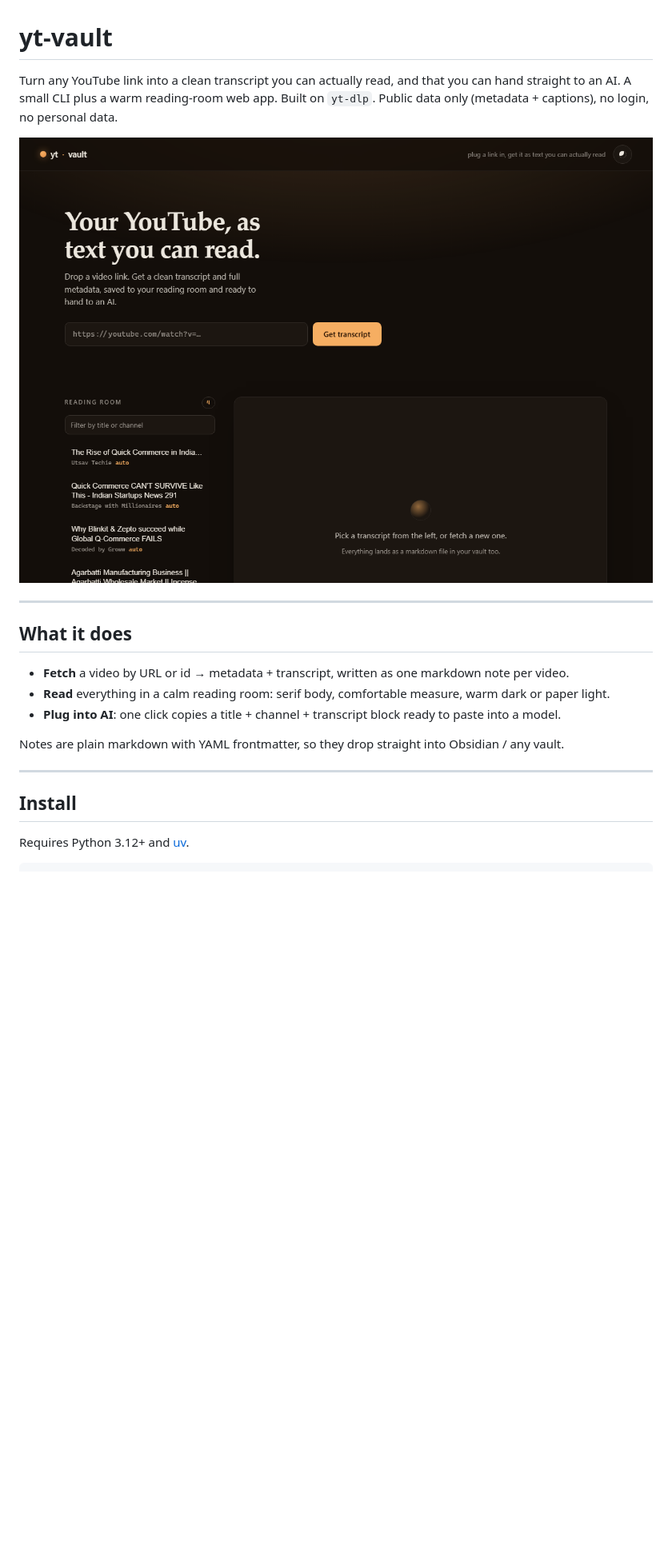
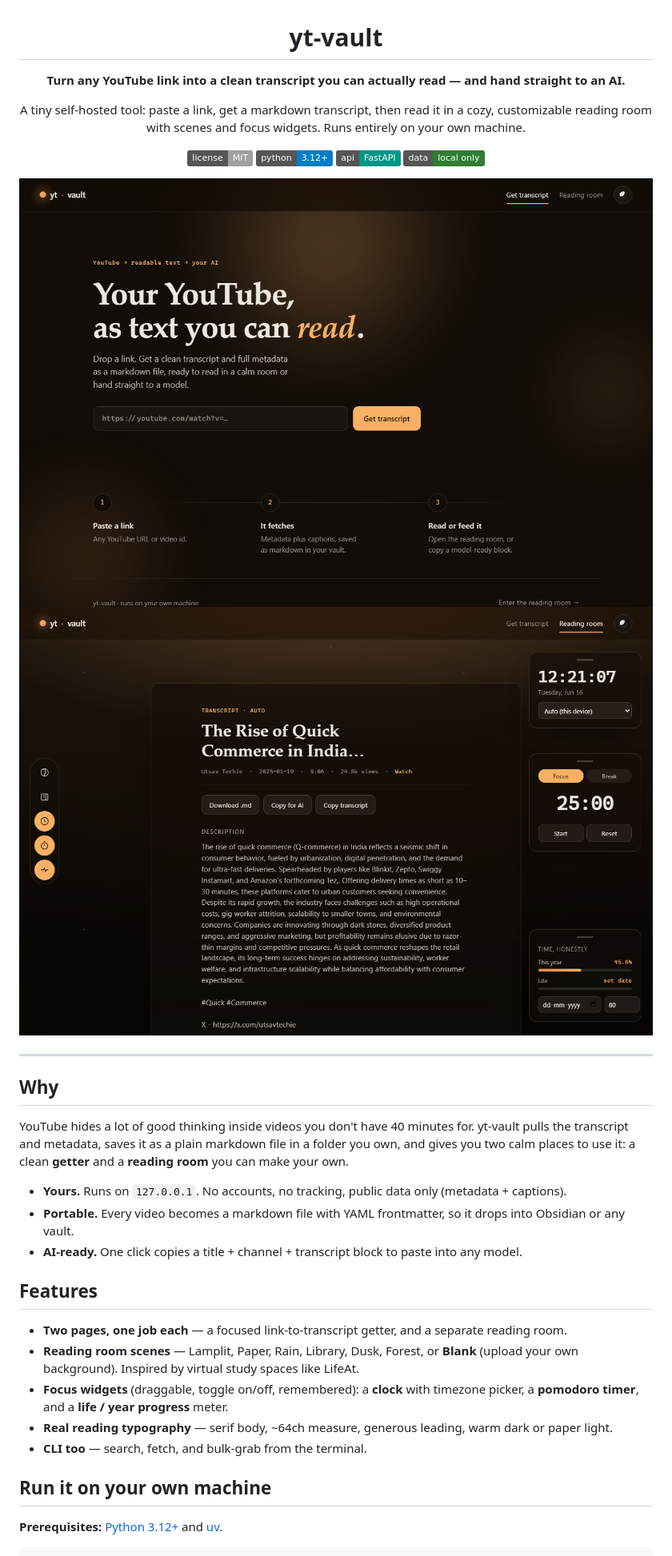
Before and after one commit to devanshc777/yt-vault, a Markdown page: README.md, the part around the change printed below. Shown: that part at 80% size. GitHub-like rendering; pictures changed too: docs/preview-dark.png (deleted), docs/preview-landing.png (added), docs/preview-read.png (added); badges without logos; blank space fills up the shorter version.

````diff
--- a/README.md
+++ b/README.md
@@ -1,25 +3,42 @@
 # yt-vault
 
-Turn any YouTube link into a clean transcript you can actually read, and that you can hand
-straight to an AI. A small CLI plus a warm reading-room web app. Built on `yt-dlp`.
-Public data only (metadata + captions), no login, no personal data.
+**Turn any YouTube link into a clean transcript you can actually read — and hand straight to an AI.**
 
-![dark reading room](docs/preview-dark.png)
+A tiny self-hosted tool: paste a link, get a markdown transcript, then read it in a cozy,
+customizable reading room with scenes and focus widgets. Runs entirely on your own machine.
+
+![License: MIT](https://img.shields.io/badge/license-MIT-bl%23e0a05a)
+![Python 3.12+](https://img.shields.io/badge/python-3.12%2B-blue)
+![Built with FastAPI](https://img.shields.io/badge/api-FastAPI-009688)
+![No tracking](https://img.shields.io/badge/data-local%20only-2e7d32)
+
+![Landing](docs/preview-landing.png)
+![Reading room](docs/preview-read.png)
+
+</div>
 
 ---
 
-## What it does
+## Why
 
-- **Fetch** a video by URL or id → metadata + transcript, written as one markdown note per video.
-- **Read** everything in a calm reading room: serif body, comfortable measure, warm dark or paper light.
-- **Plug into AI**: one click copies a title + channel + transcript block ready to paste into a model.
+YouTube hides a lot of good thinking inside videos you don't have 40 minutes for. yt-vault pulls
+the transcript and metadata, saves it as a plain markdown file in a folder you own, and gives you
+two calm places to use it: a clean **getter** and a **reading room** you can make your own.
 
-Notes are plain markdown with YAML frontmatter, so they drop straight into Obsidian / any vault.
+- **Yours.** Runs on `127.0.0.1`. No accounts, no tracking, public data only (metadata + captions).
+- **Portable.** Every video becomes a markdown file with YAML frontmatter, so it drops into Obsidian or any vault.
+- **AI-ready.** One click copies a title + channel + transcript block to paste into any model.
 
----
+## Features
 
-## Install
+- **Two pages, one job each** — a focused link-to-transcript getter, and a separate reading room.
+- **Reading room scenes** — Lamplit, Paper, Rain, Library, Dusk, Forest, or **Blank** (upload your own background). Inspired by virtual study spaces like LifeAt.
+- **Focus widgets** (draggable, toggle on/off, remembered): a **clock** with timezone picker, a **pomodoro timer**, and a **life / year progress** meter.
+- **Real reading typography** — serif body, ~64ch measure, generous leading, warm dark or paper light.
+- **CLI too** — search, fetch, and bulk-grab from the terminal.
 
-Requires Python 3.12+ and [uv](https://docs.astral.sh/uv/).
+## Run it on your own machine
+
+**Prerequisites:** [Python 3.12+](https://www.python.org/) and [uv](https://docs.astral.sh/uv/).
 
 ```bash
````
Also changed, not shown: other parts of README.md (+58 -66 lines), docs/preview-rain.png (added), 9 other files.
